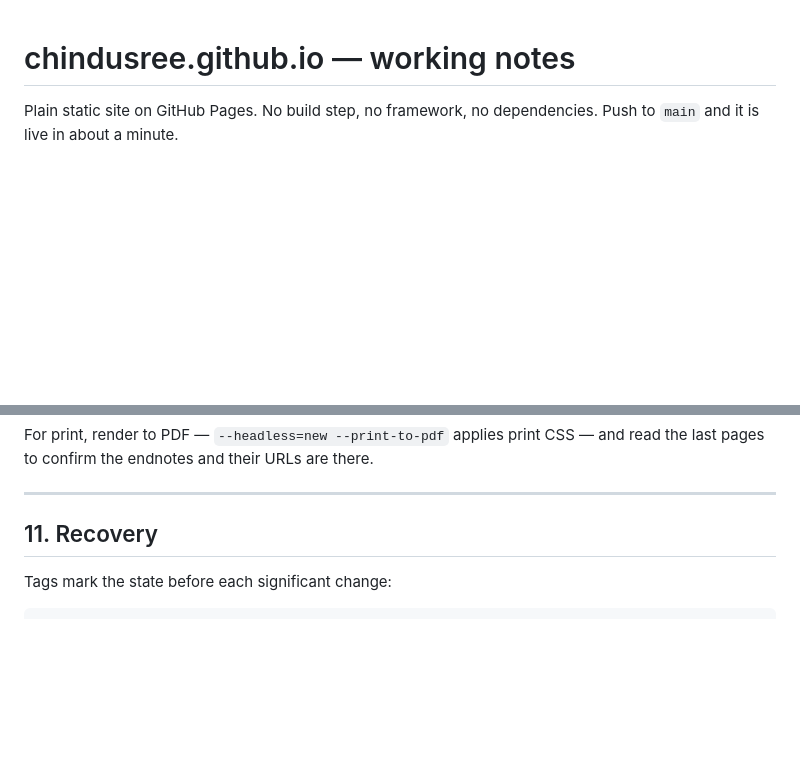
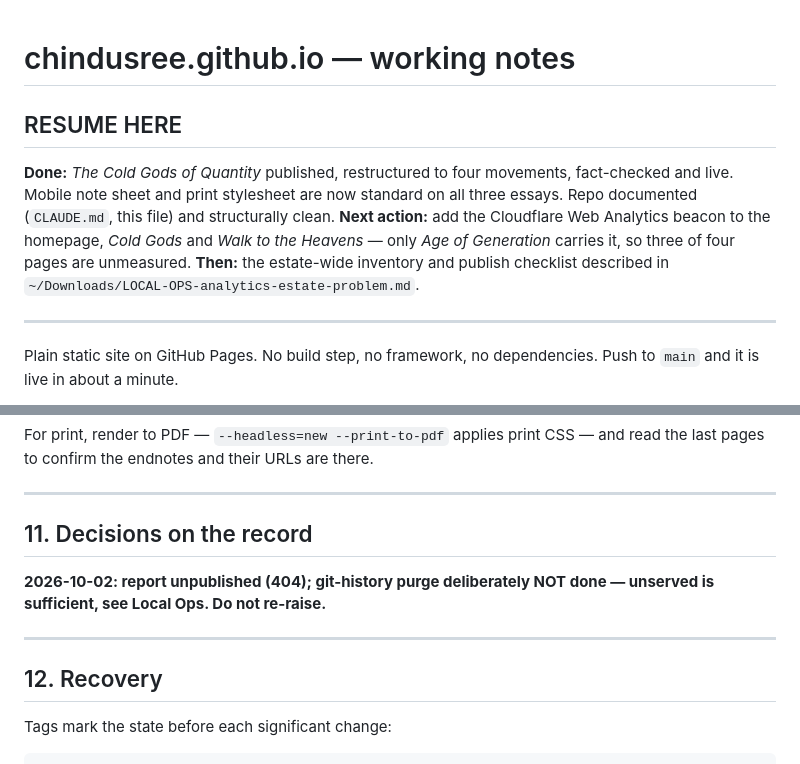
Before and after one commit to Chindusree/chindusree.github.io, a Markdown page: HANDOVER.md, 2 parts joined by grey strips. Rendered like a GitHub page; blank space fills up the shorter version.

Commit message:
Docs: RESUME note and the 2026-10-02 decision on the record

```diff
--- a/HANDOVER.md
+++ b/HANDOVER.md
@@ -1,4 +1,12 @@
 # chindusree.github.io — working notes
+
+## RESUME HERE
+
+**Done:** *The Cold Gods of Quantity* published, restructured to four movements, fact-checked and live. Mobile note sheet and print stylesheet are now standard on all three essays. Repo documented (`CLAUDE.md`, this file) and structurally clean.
+**Next action:** add the Cloudflare Web Analytics beacon to the homepage, *Cold Gods* and *Walk to the Heavens* — only *Age of Generation* carries it, so three of four pages are unmeasured.
+**Then:** the estate-wide inventory and publish checklist described in `~/Downloads/LOCAL-OPS-analytics-estate-problem.md`.
+
+---
 
 Plain static site on GitHub Pages. No build step, no framework, no dependencies.
 Push to `main` and it is live in about a minute.
@@ -258,7 +266,14 @@ the last pages to confirm the endnotes and their URLs are there.
 
 ---
 
-## 11. Recovery
+## 11. Decisions on the record
+
+**2026-10-02: report unpublished (404); git-history purge deliberately NOT done —
+unserved is sufficient, see Local Ops. Do not re-raise.**
+
+---
+
+## 12. Recovery
 
 Tags mark the state before each significant change:
 
```
